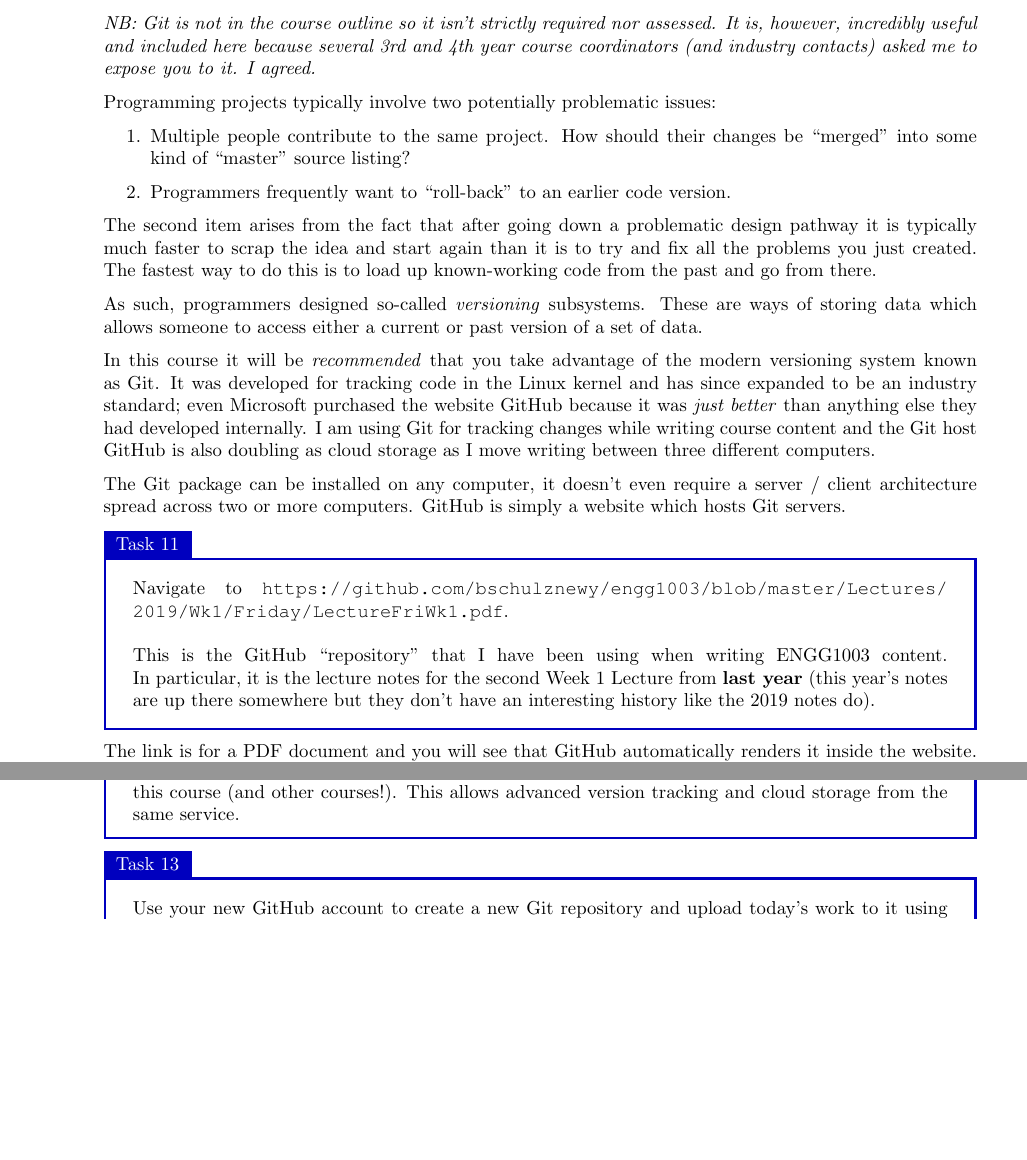
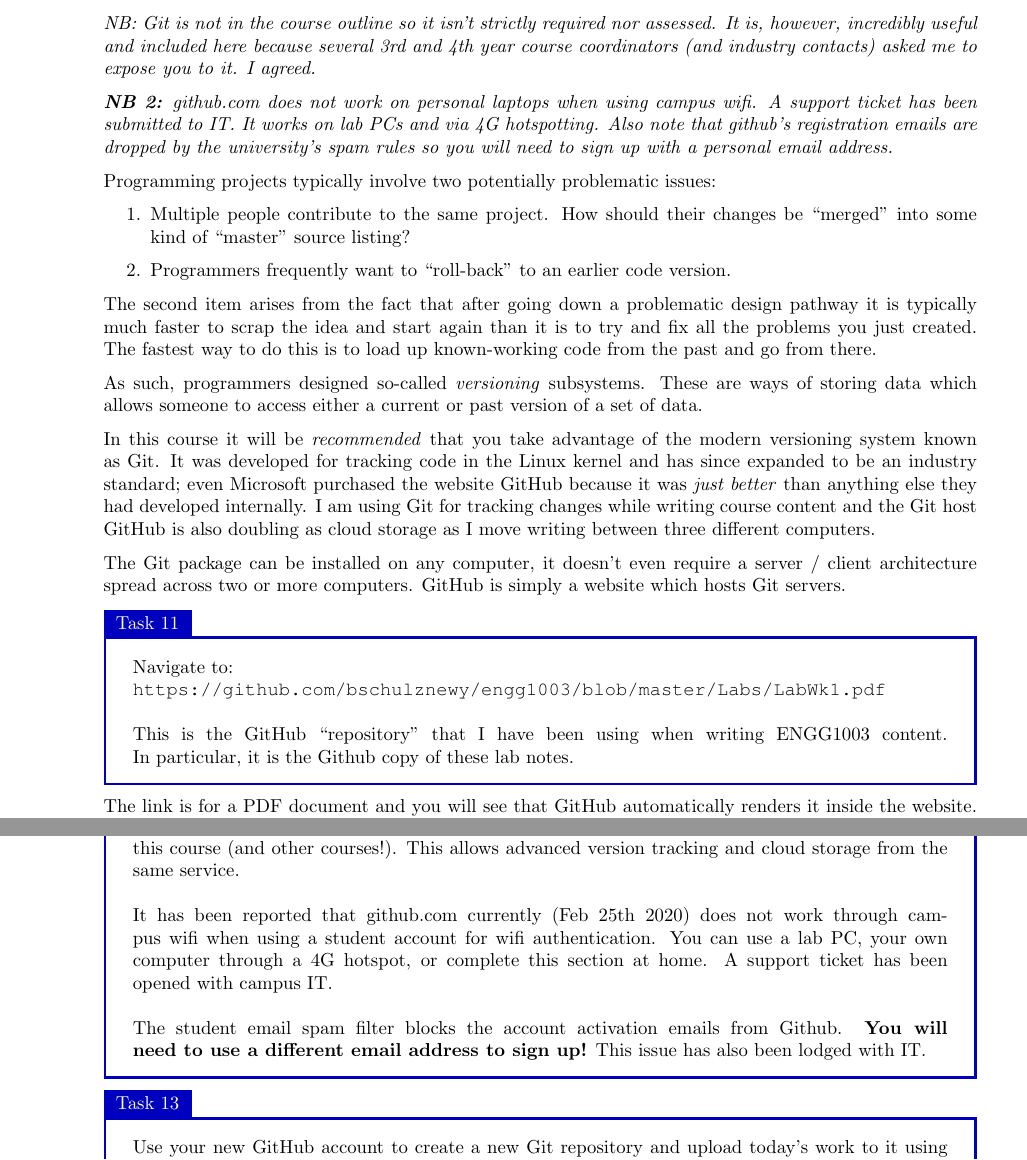
Before and after one commit to bschulznewy/engg1003, a LaTeX document (Labs/LabWk1.tex): two parts of pages 24 and 26 of 32, joined at a grey line, cut so that both start at the same text, the shorter picture padded with empty space. Compiled offline with pdfLaTeX.

Commit message:
Added githug.com through wifi notes and github email spam filter notes.

```diff
--- a/Labs/LabWk1.tex
+++ b/Labs/LabWk1.tex
@@ -643,6 +643,8 @@ Implement the following equations on line 8. What happens when you choose x to f
 
 \textit{NB: Git is not in the course outline so it isn't strictly required nor assessed. It is, however, incredibly useful and included here because several 3rd and 4th year course coordinators (and industry contacts) asked me to expose you to it. I agreed.}
 
+\textit{\textbf{NB 2:} github.com does not work on personal laptops when using campus wifi. A support ticket has been submitted to IT. It works on lab PCs and via 4G hotspotting. Also note that github's registration emails are dropped by the university's spam rules so you will need to sign up with a personal email address.}
+
 Programming projects typically involve two potentially problematic issues:
 
 \begin{enumerate}
@@ -658,9 +660,9 @@ In this course it will be \textit{recommended} that you take advantage of the mo
 
 The Git package can be installed on any computer, it doesn't even require a server / client architecture spread across two or more computers. GitHub is simply a website which hosts Git servers.
 
-\begin{task}{}{} Navigate to \url{https://github.com/bschulznewy/engg1003/blob/master/Lectures/2019/Wk1/Friday/LectureFriWk1.pdf}.
+\begin{task}{}{} Navigate to:\\ \url{https://github.com/bschulznewy/engg1003/blob/master/Labs/LabWk1.pdf}
 \\ \\
-This is the GitHub ``repository'' that I have been using when writing ENGG1003 content. In particular, it is the lecture notes for the second Week 1 Lecture from \textbf{last year} (this year's notes are up there somewhere but they don't have an interesting history like the 2019 notes do).
+This is the GitHub ``repository'' that I have been using when writing ENGG1003 content. In particular, it is the Github copy of these lab notes.
 \end{task}
 
 The link is for a PDF document and you will see that GitHub automatically renders it inside the website. It will attempt to display any file directly linked to.
@@ -687,7 +689,11 @@ The box at the bottom of Figure \ref{fig:gitchanges} shows the actual changes wh
 
 Browse through the other recent commits \underline{\href{https://github.com/bschulznewy/engg1003/commits/master}{here}} and browse a few commits.
 
-\begin{task}{}{} Go to \url{www.github.com} and create a GitHub account. You can use it to store all your code from this course (and other courses!). This allows advanced version tracking and cloud storage from the same service.
+\begin{task}{}{} Go to \url{www.github.com} and create a GitHub account. You can use it to store all your code from this course (and other courses!). This allows advanced version tracking and cloud storage from the same service.\\
+~\\
+It has been reported that github.com currently (Feb 25th 2020) does not work through campus wifi when using a student account for wifi authentication. You can use a lab PC, your own computer through a 4G hotspot, or complete this section at home. A support ticket has been opened with campus IT.\\
+~\\
+The student email spam filter blocks the account activation emails from Github. \textbf{You will need to use a different email address to sign up!} This issue has also been lodged with IT.
 \end{task}
 
 \begin{task}{}{}
```
Also changed, not shown: Labs/LabWk1.pdf.
